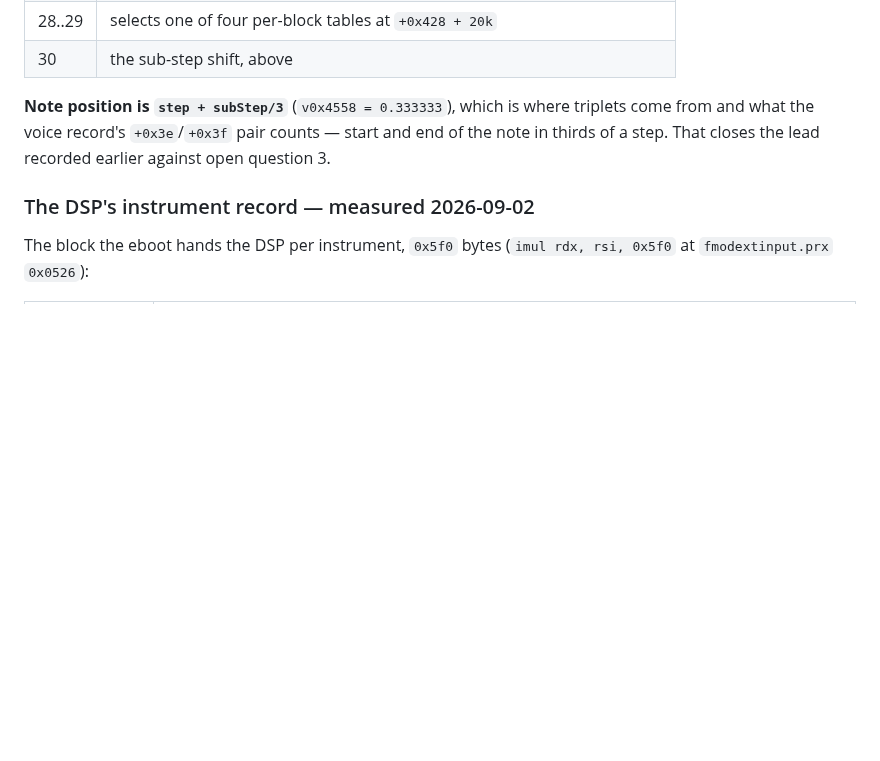
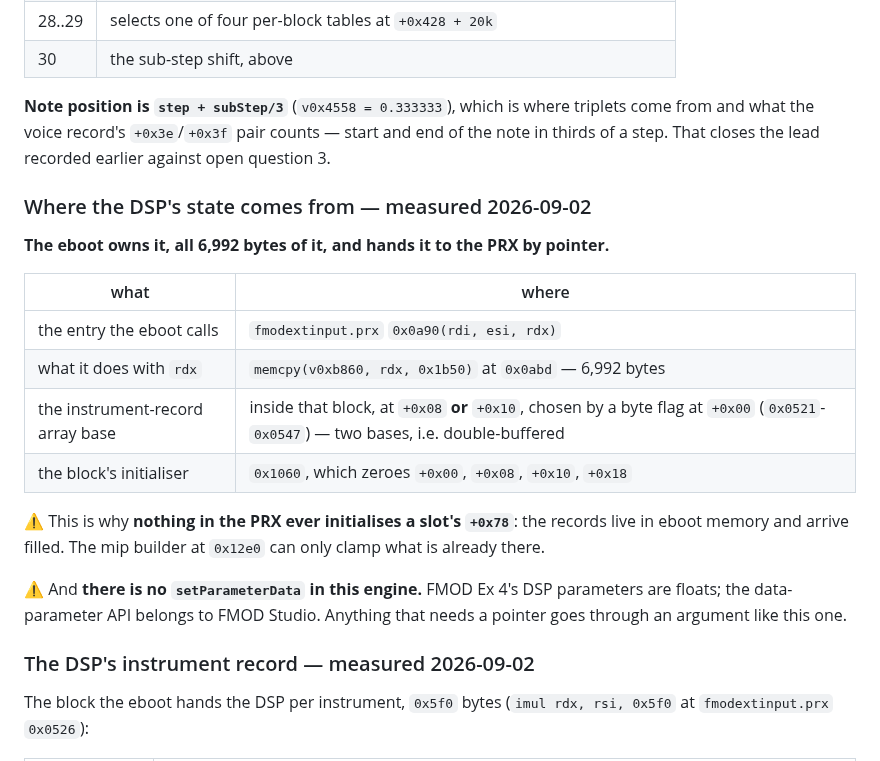
Before and after one commit to sgdc3/lbptracker, a Markdown page: steering/sequencer-data-model.md, the part around the change. Rendered like a GitHub page; blank space fills up the shorter version.

```diff
--- a/steering/sequencer-data-model.md
+++ b/steering/sequencer-data-model.md
@@ -1387,6 +1387,24 @@ inferred masks.
 and what the voice record's `+0x3e`/`+0x3f` pair counts — start and end of the note in thirds of a
 step. That closes the lead recorded earlier against open question 3.
 
+### Where the DSP's state comes from — measured 2026-09-02
+
+**The eboot owns it, all 6,992 bytes of it, and hands it to the PRX by pointer.**
+
+| what | where |
+|---|---|
+| the entry the eboot calls | `fmodextinput.prx` `0x0a90(rdi, esi, rdx)` |
+| what it does with `rdx` | `memcpy(v0xb860, rdx, 0x1b50)` at `0x0abd` — 6,992 bytes |
+| the instrument-record array base | inside that block, at `+0x08` **or** `+0x10`, chosen by a byte flag at `+0x00` (`0x0521`-`0x0547`) — two bases, i.e. double-buffered |
+| the block's initialiser | `0x1060`, which zeroes `+0x00`, `+0x08`, `+0x10`, `+0x18` |
+
+⚠️ This is why **nothing in the PRX ever initialises a slot's `+0x78`**: the records live in
+eboot memory and arrive filled. The mip builder at `0x12e0` can only clamp what is already there.
+
+⚠️ And **there is no `setParameterData` in this engine.** FMOD Ex 4's DSP parameters are floats;
+the data-parameter API belongs to FMOD Studio. Anything that needs a pointer goes through an
+argument like this one.
+
 ### The DSP's instrument record — measured 2026-09-02
 
 The block the eboot hands the DSP per instrument, `0x5f0` bytes (`imul rdx, rsi, 0x5f0` at
```
Also changed, not shown: steering/open-questions.md (+37 -4 lines).
